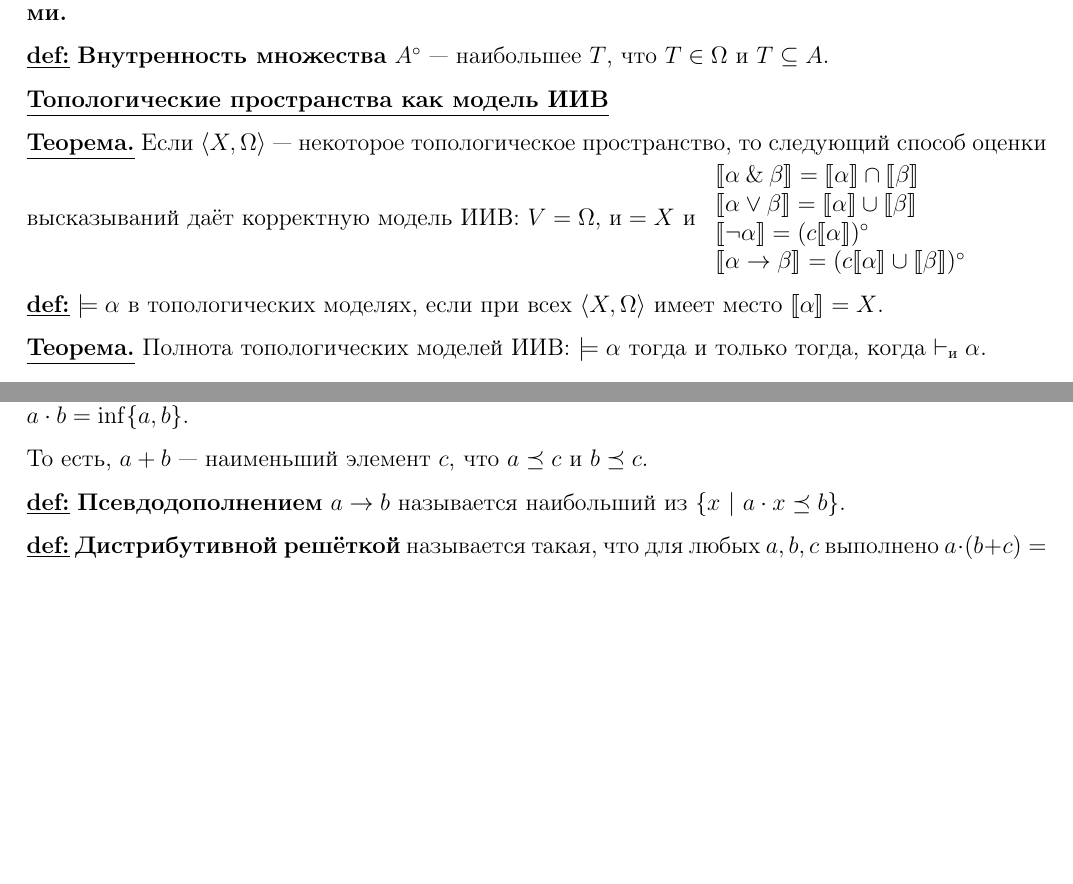
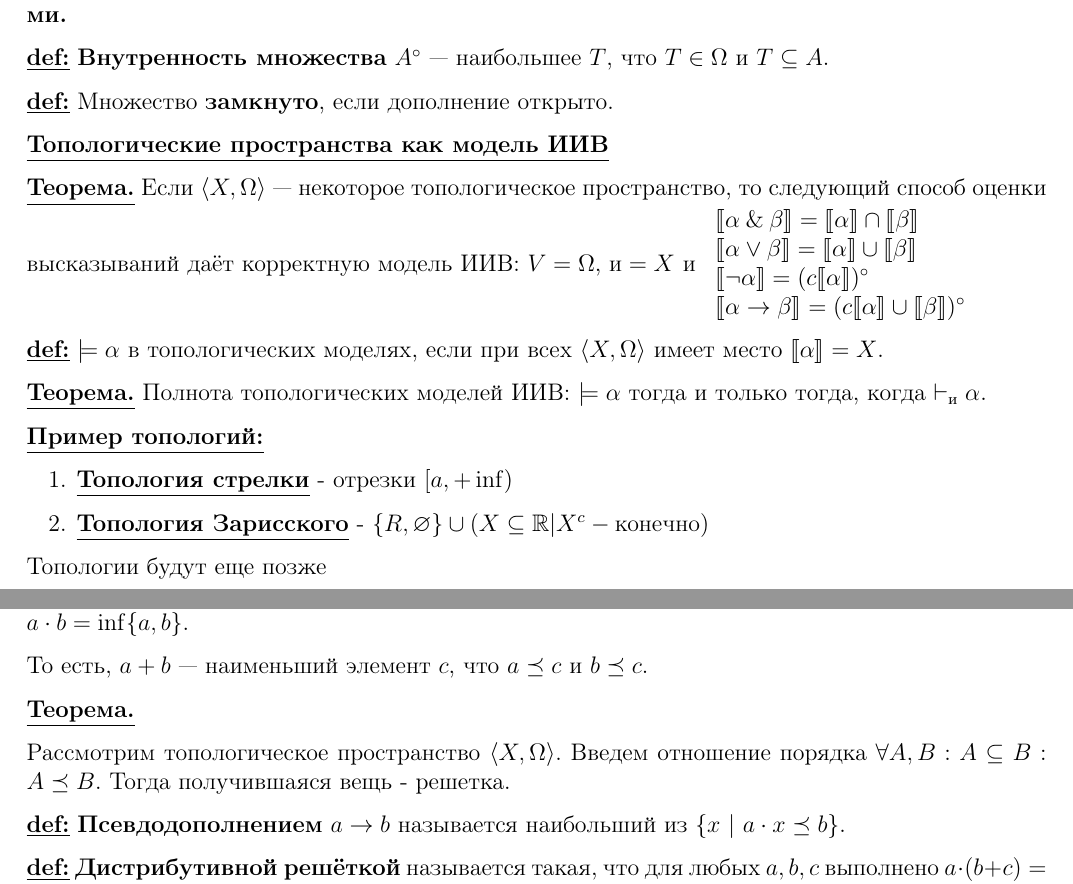
Before and after one commit to VyacheslavChepelin/ct-notes, a LaTeX document (notes-source/Logic/lection/part 1/main.tex, which reads notes-source/Logic/lection/part 1/sections/2.tex, notes-source/Logic/lection/part 1/sections/3.tex): two parts of pages 12 and 15 of 23, joined at a grey line, cut so that both start at the same text, the shorter picture padded with empty space. Compiled offline with pdfLaTeX.

Commit message:
Logic done

```diff
--- a/notes-source/Logic/lection/main.tex
+++ b/notes-source/Logic/lection/part 1/main.tex
@@ -163,7 +163,7 @@
 \newtheorem{lemmarus}{Лемма}
 \newtheorem{thmrus}{Теорема}
 
-\title{Конспект по Матлогу.}
+\title{Конспект по Матлогу. Часть 1}
 \author{Штукенберг Дмитрий}
 \date{под редакцией Чепелина Вячеслава}
 
--- a/notes-source/Logic/lection/sections/2.tex
+++ b/notes-source/Logic/lection/part 1/sections/2.tex
@@ -400,6 +404,8 @@ $$\infer[(\text{введ}\with)]{A\with B\vdash B \with A}{\infer[(\text{уда
 
 \deff{def:} \textbf{Внутренность множества} $A^\circ$ --- наибольшее $T$, что $T \in \Omega$ и $T \subseteq A$.
 
+\deff{def:} Множество \textbf{замкнуто}, если дополнение открыто.
+
 \deff{Топологические пространства как модель ИИВ}
 
 \thmm{Теорема.} Если $\langle X, \Omega\rangle$ --- некоторое топологическое пространство, то следующий способ оценки высказываний
@@ -416,3 +422,15 @@ $\models\alpha$ в топологических моделях, если при
 
 \thmm{Теорема.}
 Полнота топологических моделей ИИВ: $\models\alpha$ тогда и только тогда, когда $\vdash_\text{и}\alpha$.
+
+
+
+\deff{Пример топологий:}
+
+\begin{enumerate}
+    \item \deff{Топология стрелки} - отрезки $[a, +\inf)$
+    \item  \deff{Топология Зарисского} - $\{R, \varnothing\} \cup (X \subseteq \mathbb{R} | X^c - \text{конечно})$
+
+\end{enumerate}
+
+Топологии будут еще позже
--- a/notes-source/Logic/lection/sections/3.tex
+++ b/notes-source/Logic/lection/part 1/sections/3.tex
@@ -175,6 +172,10 @@ $A^\circ$ определена для любого $A$.
 что для любых $a,b \in X$ определены $a + b = \sup\{a,b\}$ и $a \cdot b = \inf\{a,b\}$.
 
 То есть, $a + b$ --- наименьший элемент $c$, что $a \preceq c$ и $b \preceq c$.
+
+\thmm{Теорема.}
+
+Рассмотрим топологическое пространство $\langle X, \Omega\rangle$. Введем отношение порядка $\forall A,B: A \subseteq B:A \preceq B$. Тогда получившаяся вещь - решетка.
 
 \deff{def:} \textbf{Псевдодополнением} $a \rightarrow b$ называется наибольший из $\{ x \ |\ a \cdot x \preceq b\}$.
 
```
Also changed, not shown: notes-source/Logic/lection/part 1/sections/1.tex (renamed from notes-source/Logic/lection/sections/1.tex, +2 -0 lines), notes-source/Logic/lection/part 1/sections/info.tex (renamed from notes-source/Logic/lection/sections/info.tex, +1 -1 lines), notes-source/Logic/lection/part 1/assets/girl.jpg (renamed from notes-source/Logic/lection/assets/girl.jpg), notes-source/Logic/lection/part 1/document.tex (renamed from notes-source/Logic/lection/document.tex), notes-source/Logic/lection/part 1/sections/4.tex (renamed from notes-source/Logic/lection/sections/4.tex), notes-source/Logic/lection/part 1/sections/2.tex (4 more changed lines), notes-source/Logic/lection/part 1/sections/3.tex (9 more changed lines).
